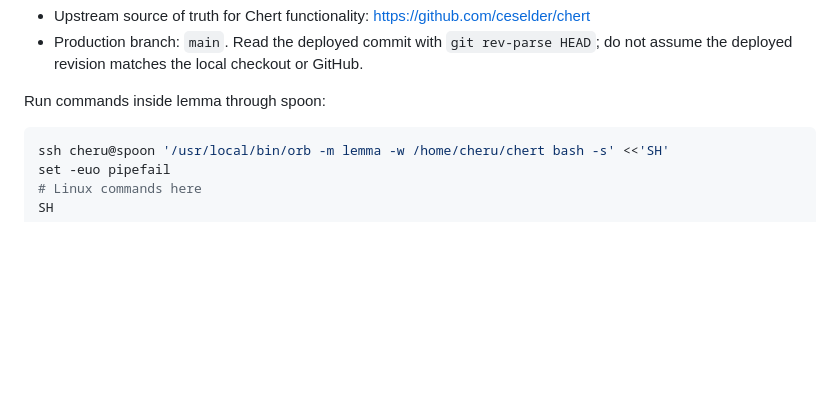
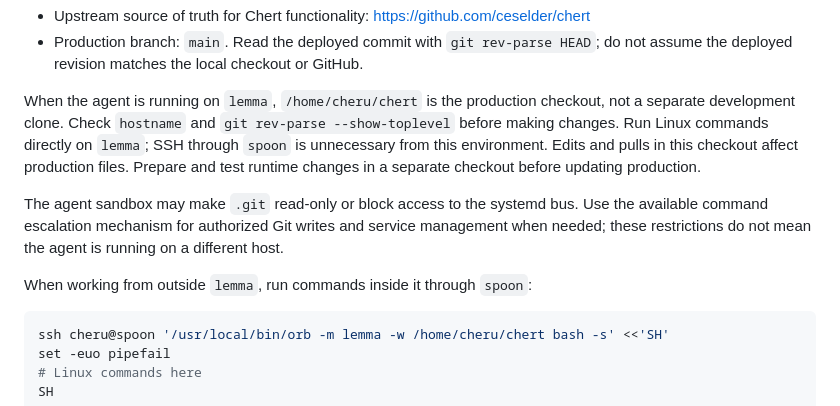
Before and after one commit to recursiveforte/chertu, a Markdown page: AGENTS.md, the part around the change. Rendered like a GitHub page; blank space fills up the shorter version.

Commit message:
docs: clarify direct production access on lemma

````diff
--- a/AGENTS.md
+++ b/AGENTS.md
@@ -17,7 +17,19 @@ Deploy Chert to the existing **lemma** VM on **spoon**. The old VM named
 - Production branch: `main`. Read the deployed commit with `git rev-parse HEAD`;
   do not assume the deployed revision matches the local checkout or GitHub.
 
-Run commands inside lemma through spoon:
+When the agent is running on `lemma`, `/home/cheru/chert` is the production
+checkout, not a separate development clone. Check `hostname` and
+`git rev-parse --show-toplevel` before making changes. Run Linux commands
+directly on `lemma`; SSH through `spoon` is unnecessary from this environment.
+Edits and pulls in this checkout affect production files. Prepare and test
+runtime changes in a separate checkout before updating production.
+
+The agent sandbox may make `.git` read-only or block access to the systemd bus.
+Use the available command escalation mechanism for authorized Git writes and
+service management when needed; these restrictions do not mean the agent is
+running on a different host.
+
+When working from outside `lemma`, run commands inside it through `spoon`:
 
 ```bash
 ssh cheru@spoon '/usr/local/bin/orb -m lemma -w /home/cheru/chert bash -s' <<'SH'
````
